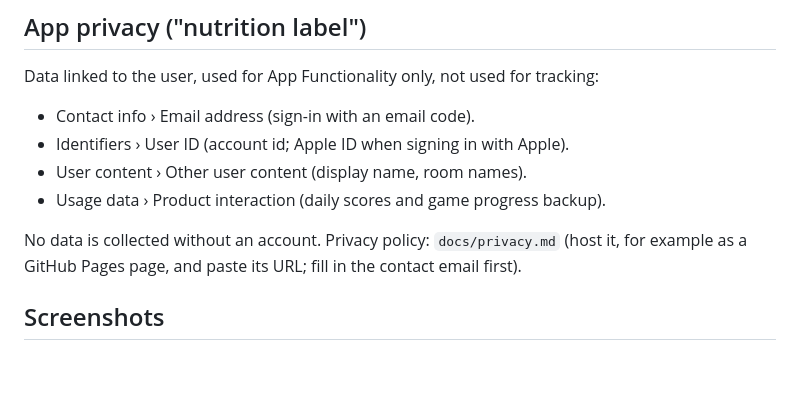
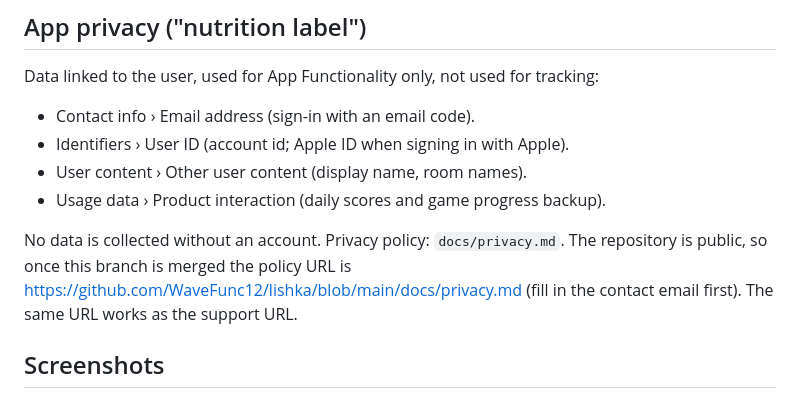
Before and after one commit to WaveFunc12/lishka, a Markdown page: docs/app-store.md, the part around the change. GitHub-like rendering; blank space fills up the shorter version.

Commit message:
App Store notes: privacy policy URL on GitHub
Co-Authored-By: Claude Opus 5.5 (1M context) <noreply@anthropic.com>
Claude-Session: https://claude.ai/code/session_014m4URUsKf4Z7QgzCADcfJn

```diff
--- a/docs/app-store.md
+++ b/docs/app-store.md
@@ -47,8 +47,9 @@ Data linked to the user, used for App Functionality only, not used for tracking:
 - User content › Other user content (display name, room names).
 - Usage data › Product interaction (daily scores and game progress backup).
 
-No data is collected without an account. Privacy policy: `docs/privacy.md` (host it, for example as a
-GitHub Pages page, and paste its URL; fill in the contact email first).
+No data is collected without an account. Privacy policy: `docs/privacy.md`. The repository is public, so once
+this branch is merged the policy URL is https://github.com/WaveFunc12/lishka/blob/main/docs/privacy.md
+(fill in the contact email first). The same URL works as the support URL.
 
 ## Screenshots
 
```
